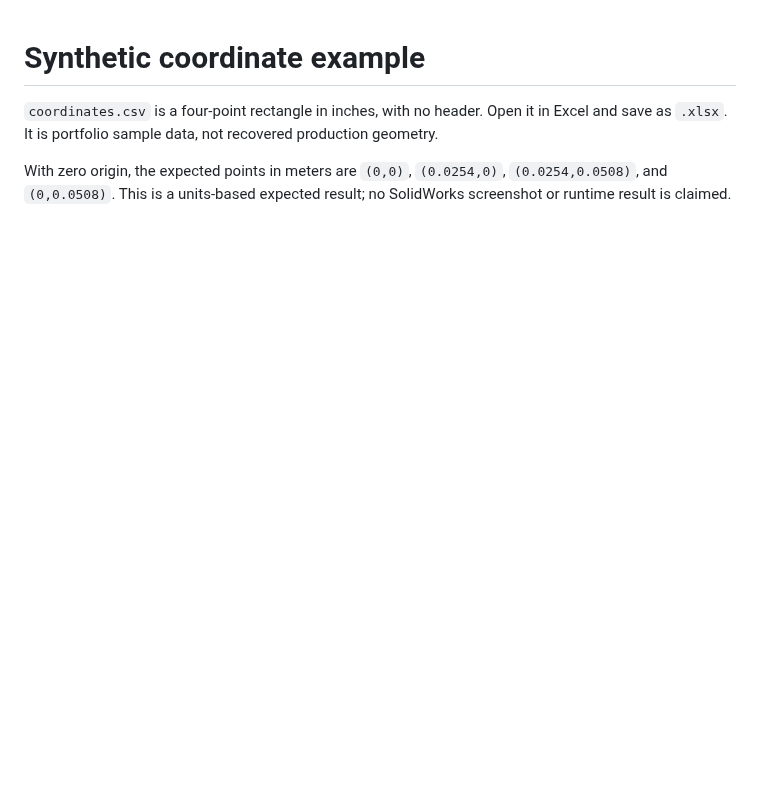
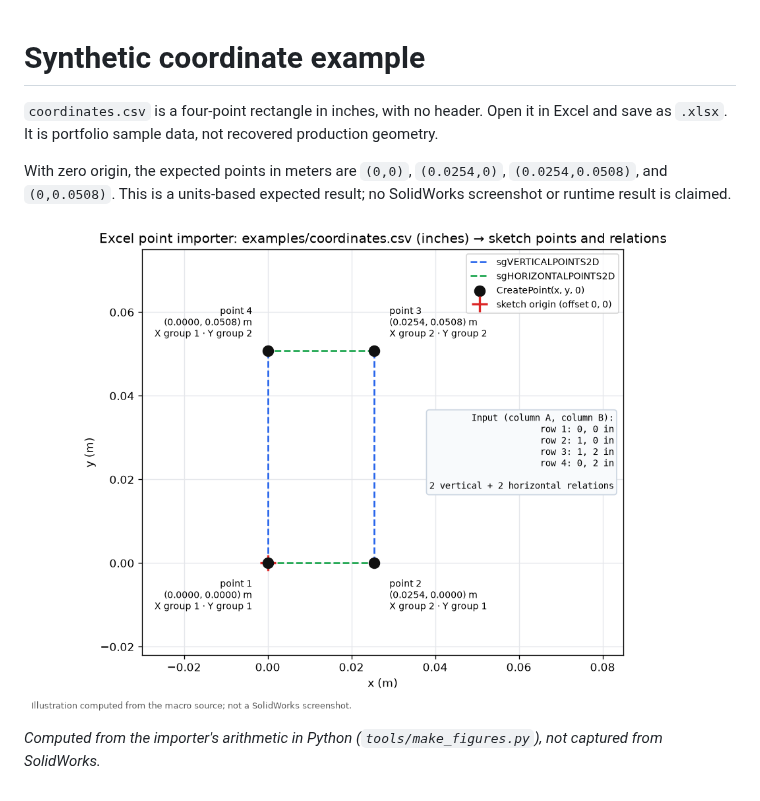
Before and after one commit to Christinantony/solidworks-engineering-automation, a Markdown page: examples/README.md, the part around the change. GitHub-like rendering; pictures changed too: assets/point_importer.png (added); blank space fills up the shorter version.

```diff
--- a/examples/README.md
+++ b/examples/README.md
@@ -3,3 +3,7 @@
 `coordinates.csv` is a four-point rectangle in inches, with no header. Open it in Excel and save as `.xlsx`. It is portfolio sample data, not recovered production geometry.
 
 With zero origin, the expected points in meters are `(0,0)`, `(0.0254,0)`, `(0.0254,0.0508)`, and `(0,0.0508)`. This is a units-based expected result; no SolidWorks screenshot or runtime result is claimed.
+
+![The four points in meters with the two vertical and two horizontal relations the importer's grouping would add](../assets/point_importer.png)
+
+*Computed from the importer's arithmetic in Python (`tools/make_figures.py`), not captured from SolidWorks.*
```
Also changed, not shown: README.md (+17 -1 lines), assets/drill_codes.png (added), assets/rename_workflow.png (added), 1 other file.
